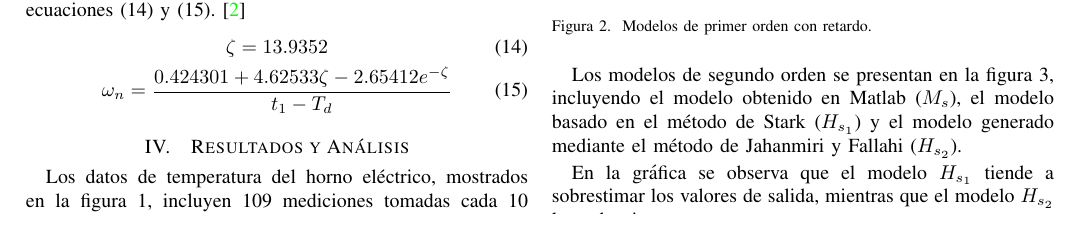
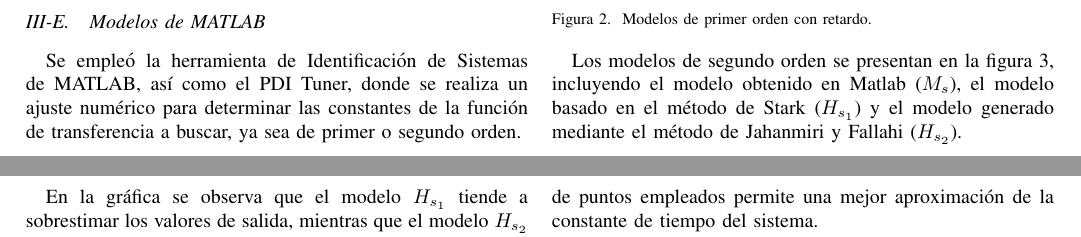
Before and after one commit to Julian-L-Avila/Reports-JLAB, a LaTeX paper (DynamicSystems/System-Identification/report.tex, which reads DynamicSystems/System-Identification/Sections/methods.tex): part of page 2 of 4 before the commit and two parts of pages 2 and 3 of 4 after it, the two joined at a grey line, cut at the place of the change. Compiled offline with pdfLaTeX; a LaTeX package or settings file that is missing is left out.

Commit message:
Draft MATLAB methods.

```diff
--- a/DynamicSystems/System-Identification/Sections/methods.tex
+++ b/DynamicSystems/System-Identification/Sections/methods.tex
@@ -58,3 +58,9 @@ pero \(\zeta\) y \(\omega_n\) se definen a partir de las \cref{eq:ζ-JF,eq:ω-JF
   \zeta = 13.9352 \label{eq:ζ-JF} \\
   \omega_n = \frac{0.424301 + 4.62533 \zeta - 2.65412 e^{-\zeta}}{t_1 - T_d} \label{eq:ω-JF}
 \end{gather}
+
+\subsection{Modelos de MATLAB}
+
+Se empleó la herramienta de Identificación de Sistemas de MATLAB, así como el
+PDI Tuner, donde se realiza un ajuste numérico para determinar las constantes
+de la función de transferencia a buscar, ya sea de primer o segundo orden.
```
Also changed, not shown: DynamicSystems/System-Identification/report.pdf.
